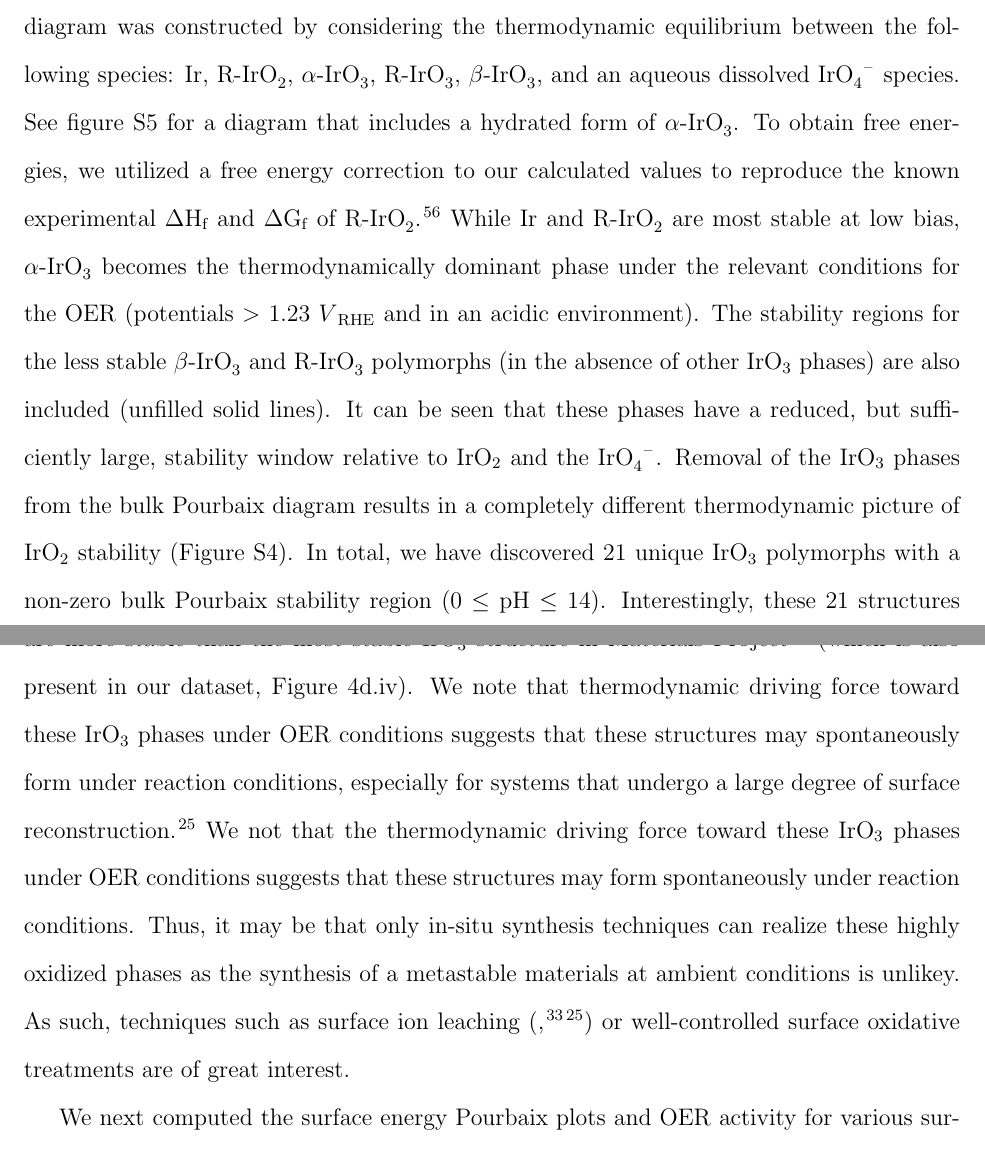
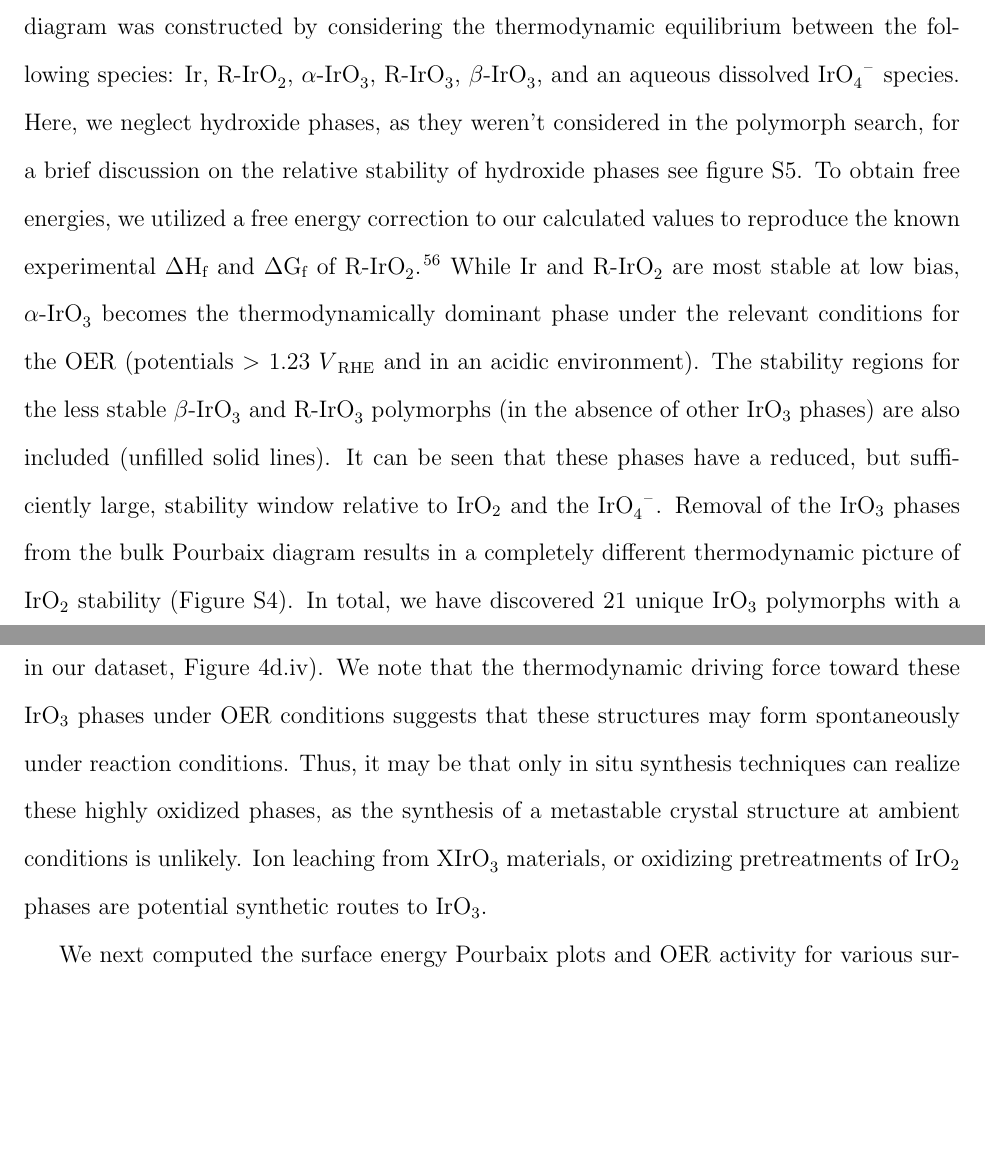
Before and after one commit to flash-jaehyun/PAPER_IrOx_Active_Learning_OER, a LaTeX paper (00_main_manuscript.tex, which reads 03_sections/02_03__echem_oer.tex): two parts of pages 12 and 13 of 49, joined at a grey line, cut so that both start at the same text, the shorter picture padded with empty space. Compiled offline with pdfLaTeX.

Commit message:
Misc update

```diff
--- a/03_sections/02_03__echem_oer.tex
+++ b/03_sections/02_03__echem_oer.tex
@@ -38,7 +38,8 @@ The calculated bulk Pourbaix diagram of the Ir-H\textsubscript{2}O system is sho
 %
 The diagram was constructed by considering the thermodynamic equilibrium between the following species: Ir, \rIrOtwo, \aIrOthree, \rIrOthree, \bIrOthree, and an aqueous dissolved \IrOfourm species.
 %
-See figure \ref{fig:bulk_pourbaix_w_irho3} for a diagram that includes a hydrated form of \aIrOthree.
+Here, we neglect hydroxide phases, as they weren't considered in the polymorph search,
+for a brief discussion on the relative stability of hydroxide phases see figure \ref{fig:bulk_pourbaix_w_irho3}.
 %
 To obtain free energies, we utilized a free energy correction to our calculated values to reproduce the known experimental \DHf and \DGf of \rIrOtwo.~\cite{Barin1995}
 %
@@ -54,14 +55,15 @@ In total, we have discovered 21 unique \IrOthree polymorphs with a non-zero bulk
 %
 Interestingly, these 21 structures are more stable than the most stable \IrOthree structure in Materials Project~\cite{mp-1097041} (which is also present in our dataset, Figure~\ref{fig:E_vs_V}d.iv).
 %
-We note that thermodynamic driving force toward these \IrOthree phases under OER conditions suggests that these structures may spontaneously form under reaction conditions,
-especially for systems that undergo a large degree of surface reconstruction~\cite{Seitz2016}.
+% We note that thermodynamic driving force toward these \IrOthree phases under OER conditions suggests that these structures may spontaneously form under reaction conditions,
+% especially for systems that undergo a large degree of surface reconstruction~\cite{Seitz2016}.
 %
-We not that the thermodynamic driving force toward these \IrOthree phases under OER conditions suggests that these structures may form spontaneously under reaction conditions.
+We note that the thermodynamic driving force toward these \IrOthree phases under OER conditions suggests that these structures may form spontaneously under reaction conditions.
 %
-Thus, it may be that only in-situ synthesis techniques can realize these highly oxidized phases as the synthesis of a metastable materials at ambient conditions is unlikey.
+Thus, it may be that only \latin{in situ} synthesis techniques can realize these highly oxidized phases,
+as the synthesis of a metastable crystal structure at ambient conditions is unlikely.
 %
-As such, techniques such as surface ion leaching (\cite{Pearce2017}, \cite{Seitz2016}) or well-controlled surface oxidative treatments are of great interest.
+Ion leaching from \ce{XIrO_{3}} materials, or oxidizing pretreatments of \IrOtwo phases are potential synthetic routes to \IrOthree.
 % __|
 % %%%%%%%%%%%%%%%%%%%%%%%%%%%%%%%%%%%%%%%%%%%%%%%%%%%%%%%%%
 
```
Also changed, not shown: 03_sections/04_00_SI.tex (+2 -5 lines).
